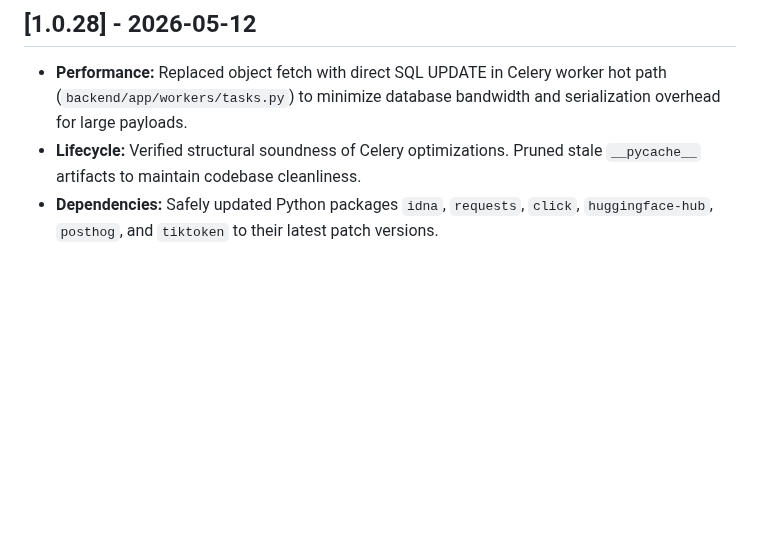
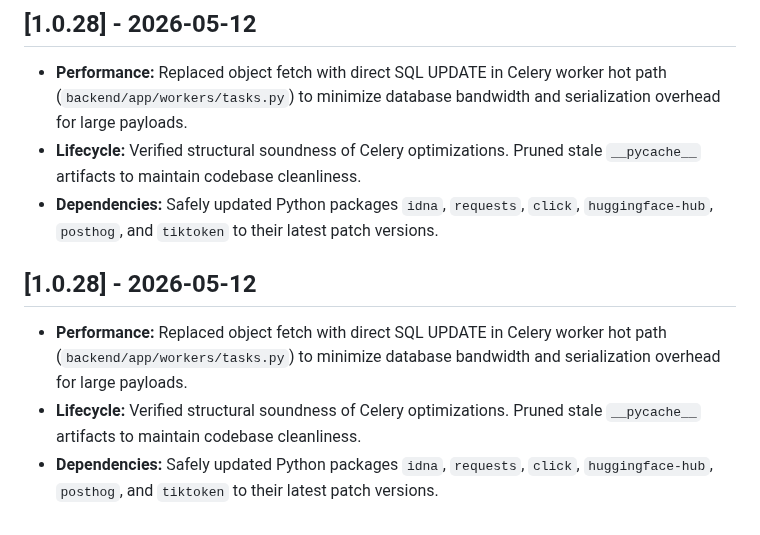
Before and after one commit to shenald-dev/ai-whatsapp-intelligence, a Markdown page: CHANGELOG.md, the part around the change. GitHub-like rendering; blank space fills up the shorter version.

```diff
--- a/CHANGELOG.md
+++ b/CHANGELOG.md
@@ -193,3 +193,9 @@ All notable changes to this project will be documented in this file.
 * **Performance:** Replaced object fetch with direct SQL UPDATE in Celery worker hot path (`backend/app/workers/tasks.py`) to minimize database bandwidth and serialization overhead for large payloads.
 * **Lifecycle:** Verified structural soundness of Celery optimizations. Pruned stale `__pycache__` artifacts to maintain codebase cleanliness.
 * **Dependencies:** Safely updated Python packages `idna`, `requests`, `click`, `huggingface-hub`, `posthog`, and `tiktoken` to their latest patch versions.
+
+## [1.0.28] - 2026-05-12
+
+* **Performance:** Replaced object fetch with direct SQL UPDATE in Celery worker hot path (`backend/app/workers/tasks.py`) to minimize database bandwidth and serialization overhead for large payloads.
+* **Lifecycle:** Verified structural soundness of Celery optimizations. Pruned stale `__pycache__` artifacts to maintain codebase cleanliness.
+* **Dependencies:** Safely updated Python packages `idna`, `requests`, `click`, `huggingface-hub`, `posthog`, and `tiktoken` to their latest patch versions.
```
Also changed, not shown: .jules/warden.md (+8 -0 lines).
